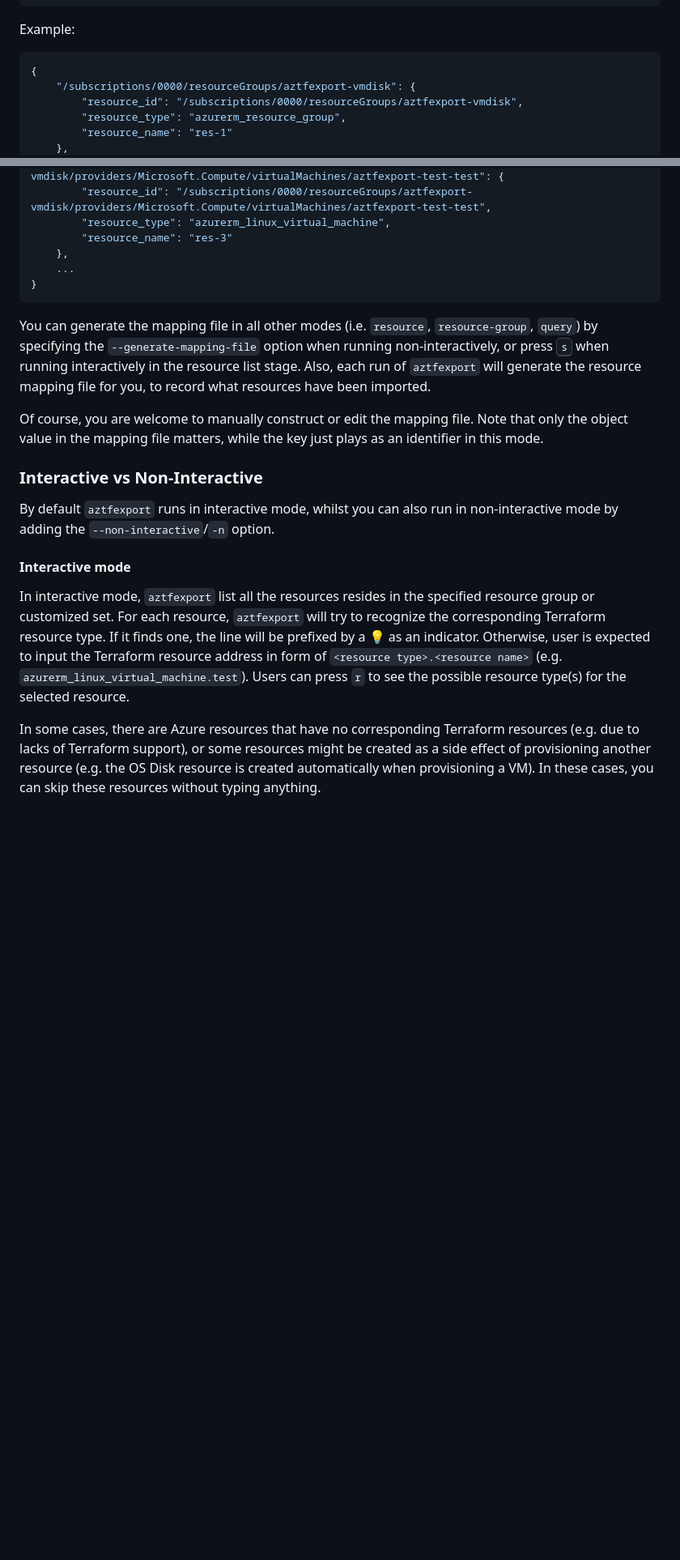
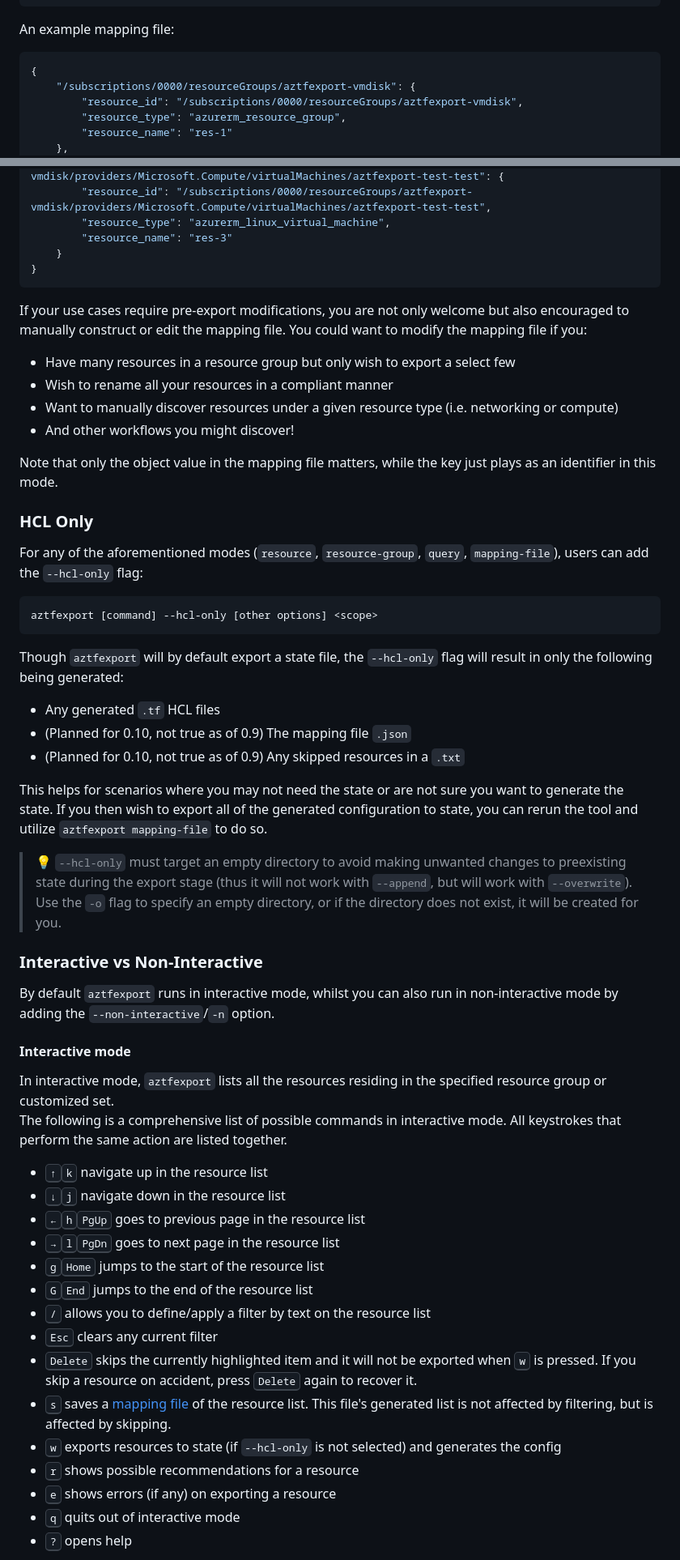
Before and after one commit to Azure/aztfexport, a Markdown page: README.md, 2 parts joined by grey strips. Shown: that part at 81% size. Drawn GitHub-style; blank space fills up the shorter version.

````diff
--- a/README.md
+++ b/README.md
@@ -148,7 +157,7 @@ The format of the mapping file is defined below:
 }
 ```
 
-Example:
+An example mapping file:
 
 ```json
 {
@@ -166,14 +175,31 @@ Example:
 		"resource_id": "/subscriptions/0000/resourceGroups/aztfexport-vmdisk/providers/Microsoft.Compute/virtualMachines/aztfexport-test-test",
 		"resource_type": "azurerm_linux_virtual_machine",
 		"resource_name": "res-3"
-	},
-    ...
+	}
 }
 ```
 
-You can generate the mapping file in all other modes (i.e. `resource`, `resource-group`, `query`) by specifying the `--generate-mapping-file` option when running non-interactively, or press <kbd>s</kbd> when running interactively in the resource list stage. Also, each run of `aztfexport` will generate the resource mapping file for you, to record what resources have been imported.
+If your use cases require pre-export modifications, you are not only welcome but also encouraged to manually construct or edit the mapping file. You could want to modify the mapping file if you:
+- Have many resources in a resource group but only wish to export a select few
+- Wish to rename all your resources in a compliant manner
+- Want to manually discover resources under a given resource type (i.e. networking or compute)
+- And other workflows you might discover!
 
-Of course, you are welcome to manually construct or edit the mapping file. Note that only the object value in the mapping file matters, while the key just plays as an identifier in this mode.
+Note that only the object value in the mapping file matters, while the key just plays as an identifier in this mode.
+
+### HCL Only
+
+For any of the aforementioned modes (`resource`, `resource-group`, `query`, `mapping-file`), users can add the `--hcl-only` flag:
+```terminal
+aztfexport [command] --hcl-only [other options] <scope>
+```
+Though `aztfexport` will by default export a state file, the `--hcl-only` flag will result in only the following being generated:
+- Any generated `.tf` HCL files
+- (Planned for 0.10, not true as of 0.9) The mapping file `.json`
+- (Planned for 0.10, not true as of 0.9) Any skipped resources in a `.txt`
+
+This helps for scenarios where you may not need the state or are not sure you want to generate the state. If you then wish to export all of the generated configuration to state, you can rerun the tool and utilize `aztfexport mapping-file` to do so.
+> 💡 `--hcl-only` must target an empty directory to avoid making unwanted changes to preexisting state during the export stage (thus it will not work with `--append`, but will work with `--overwrite`). Use the `-o` flag to specify an empty directory, or if the directory does not exist, it will be created for you.
 
 ### Interactive vs Non-Interactive
 
@@ -181,7 +207,22 @@ By default `aztfexport` runs in interactive mode, whilst you can also run in non
 
 #### Interactive mode
 
-In interactive mode, `aztfexport` list all the resources resides in the specified resource group or customized set. For each resource, `aztfexport` will try to recognize the corresponding Terraform resource type. If it finds one, the line will be prefixed by a 💡 as an indicator. Otherwise, user is expected to input the Terraform resource address in form of `<resource type>.<resource name>` (e.g. `azurerm_linux_virtual_machine.test`). Users can press `r` to see the possible resource type(s) for the selected resource.
+In interactive mode, `aztfexport` lists all the resources residing in the specified resource group or customized set.
+The following is a comprehensive list of possible commands in interactive mode. All keystrokes that perform the same action are listed together.
 
-In some cases, there are Azure resources that have no corresponding Terraform resources (e.g. due to lacks of Terraform support), or some resources might be created as a side effect of provisioning another resource (e.g. the OS Disk resource is created automatically when provisioning a VM). In these cases, you can skip these resources without typing anything.
+- <kbd>&#8593;</kbd><kbd>k</kbd> navigate up in the resource list
+- <kbd>&#8595;</kbd><kbd>j</kbd> navigate down in the resource list
+- <kbd>&#8592;</kbd><kbd>h</kbd><kbd>PgUp</kbd> goes to previous page in the resource list
+- <kbd>&#8594;</kbd><kbd>l</kbd><kbd>PgDn</kbd>  goes to next page in the resource list
+- <kbd>g</kbd><kbd>Home</kbd> jumps to the start of the resource list
+- <kbd>G</kbd><kbd>End</kbd> jumps to the end of the resource list
+- <kbd>/</kbd> allows you to define/apply a filter by text on the resource list
+- <kbd>Esc</kbd> clears any current filter
+- <kbd>Delete</kbd> skips the currently highlighted item and it will not be exported when <kbd>w</kbd> is pressed. If you skip a resource on accident, press <kbd>Delete</kbd> again to recover it.
+- <kbd>s</kbd> saves a [mapping file](###mapping-file) of the resource list. This file's generated list is not affected by filtering, but is affected by skipping.
+- <kbd>w</kbd> exports resources to state (if `--hcl-only` is not selected) and generates the config
+- <kbd>r</kbd> shows possible recommendations for a resource
+- <kbd>e</kbd> shows errors (if any) on exporting a resource
+- <kbd>q</kbd> quits out of interactive mode
+- <kbd>?</kbd> opens help
 
````
Also changed, not shown: other parts of README.md (+57 -40 lines).
